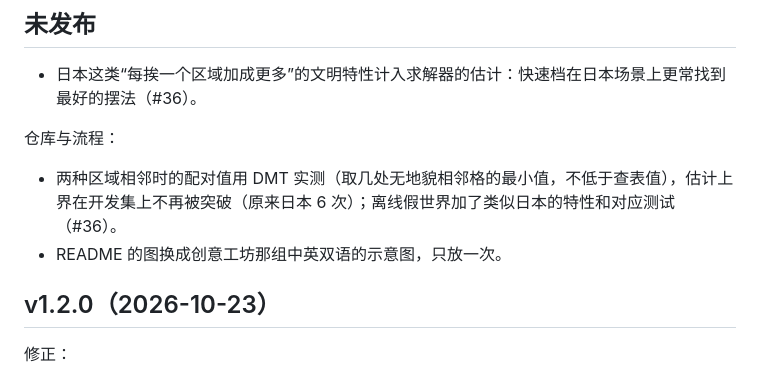
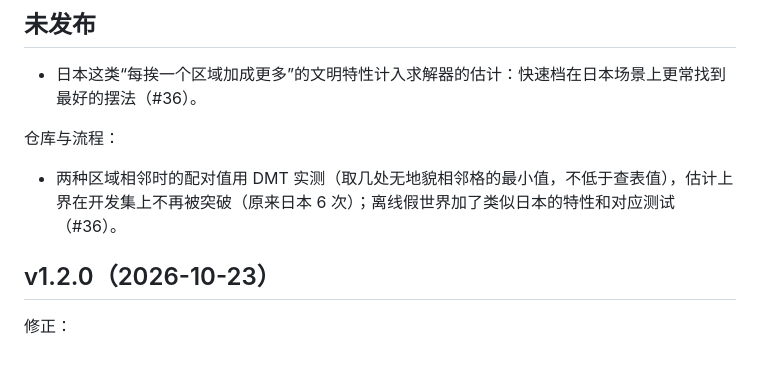
Before and after one commit to SmallSpider0/civ6-smart-district-planner, a Markdown page: CHANGELOG.md, the part around the change. Rendered like a GitHub page.

Commit message:
Drop the README line from the changelog (done on main)
Co-Authored-By: Claude Opus 5.5 <noreply@anthropic.com>

```diff
--- a/CHANGELOG.md
+++ b/CHANGELOG.md
@@ -9,7 +9,6 @@
 仓库与流程：
 
 - 两种区域相邻时的配对值用 DMT 实测（取几处无地貌相邻格的最小值，不低于查表值），估计上界在开发集上不再被突破（原来日本 6 次）；离线假世界加了类似日本的特性和对应测试（#36）。
-- README 的图换成创意工坊那组中英双语的示意图，只放一次。
 
 ## v1.2.0（2026-10-23）
 
```
